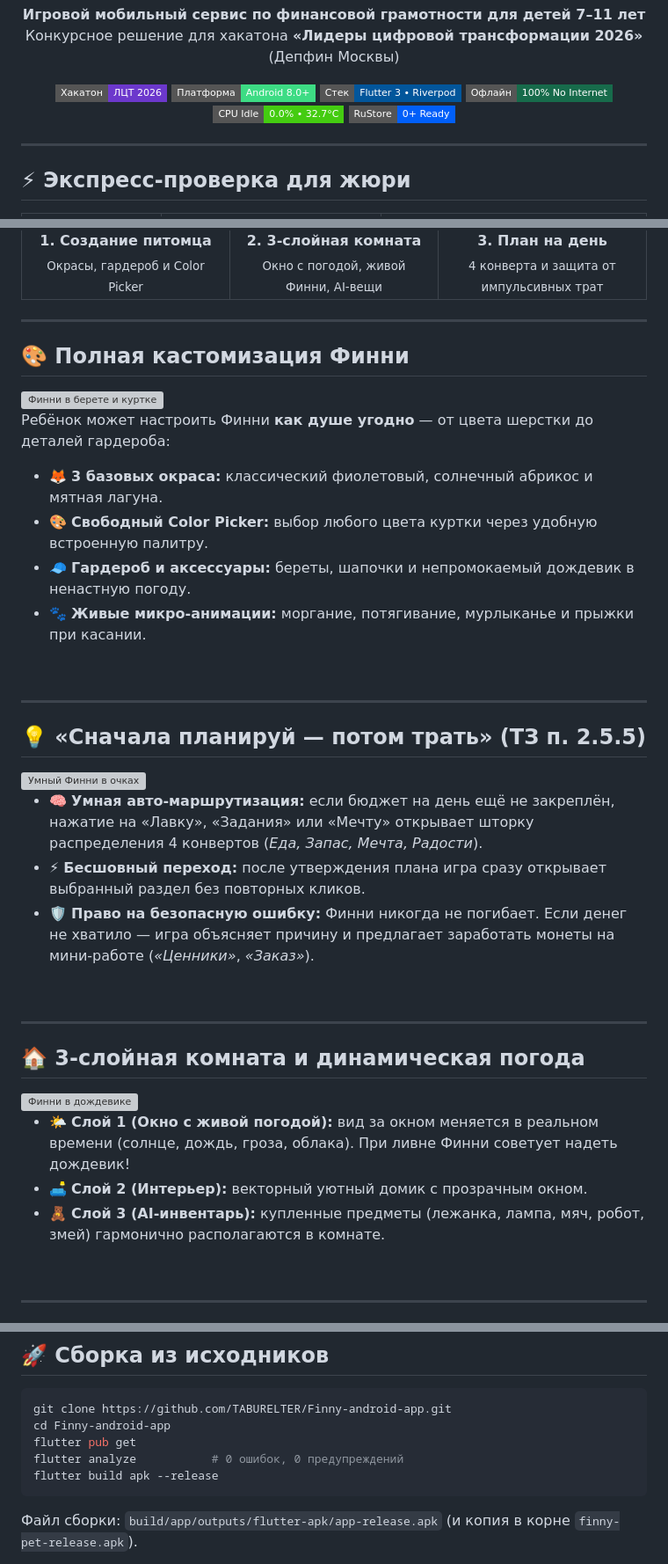
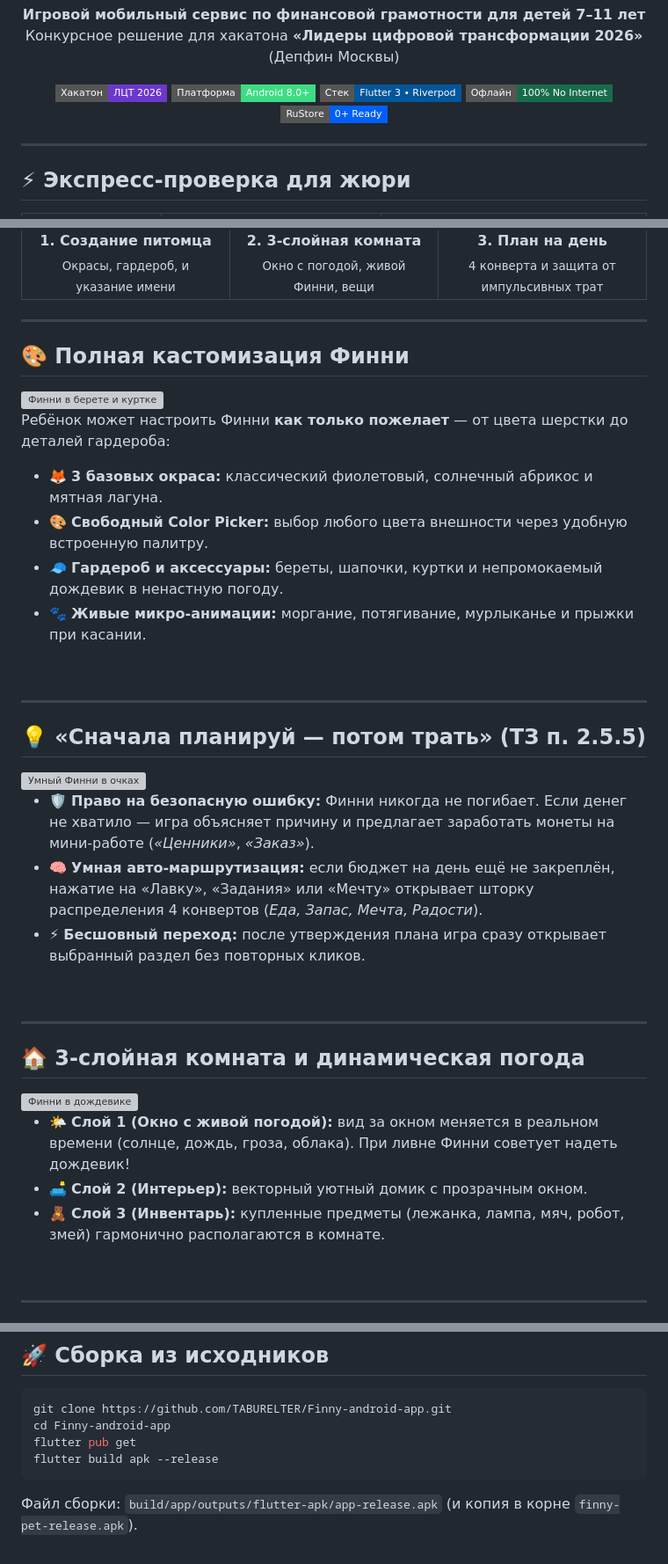
Before and after one commit to TABURELTER/Finny-android-app, a Markdown page: README.md, 3 parts joined by grey strips. Shown at 88% size. Rendered like a GitHub page; badges without logos; grey boxes are pictures that could not be loaded.

Commit message:
docs: update README

````diff
--- a/README.md
+++ b/README.md
@@ -15,7 +16,6 @@
   <img src="https://img.shields.io/badge/Платформа-Android_8.0+-3DDC84?style=flat-square&logo=android&logoColor=white" alt="Android" />
   <img src="https://img.shields.io/badge/Стек-Flutter_3_•_Riverpod-02569B?style=flat-square&logo=flutter&logoColor=white" alt="Flutter" />
   <img src="https://img.shields.io/badge/Офлайн-100%25_No_Internet-176B4B?style=flat-square" alt="100% Офлайн" />
-  <img src="https://img.shields.io/badge/CPU_Idle-0.0%25_•_32.7°C-brightgreen?style=flat-square" alt="0% CPU" />
   <img src="https://img.shields.io/badge/RuStore-0+_Ready-005FF9?style=flat-square" alt="RuStore" />
 </p>
 
@@ -40,12 +40,12 @@
     <td align="center" width="33%">
       <img src="docs/screenshots/01-create-pet.png" width="220" alt="Создание питомца" /><br>
       <b>1. Создание питомца</b><br>
-      <sub>Окрасы, гардероб и Color Picker</sub>
+      <sub>Окрасы, гардероб, и указание имени</sub>
     </td>
     <td align="center" width="33%">
       <img src="docs/screenshots/02-home.png" width="220" alt="Главный экран" /><br>
       <b>2. 3-слойная комната</b><br>
-      <sub>Окно с погодой, живой Финни, AI-вещи</sub>
+      <sub>Окно с погодой, живой Финни, вещи</sub>
     </td>
     <td align="center" width="33%">
       <img src="docs/screenshots/03-budget-plan.png" width="220" alt="План бюджета" /><br>
@@ -61,10 +61,10 @@
 
 <img src="assets/finny/finny_apricot_happy.svg" width="150" align="right" alt="Финни в берете и куртке" style="margin-left: 15px; margin-bottom: 10px;" />
 
-Ребёнок может настроить Финни **как душе угодно** — от цвета шерстки до деталей гардероба:
+Ребёнок может настроить Финни **как только пожелает** — от цвета шерстки до деталей гардероба:
 - 🦊 **3 базовых окраса:** классический фиолетовый, солнечный абрикос и мятная лагуна.
-- 🎨 **Свободный Color Picker:** выбор любого цвета куртки через удобную встроенную палитру.
-- 🧢 **Гардероб и аксессуары:** береты, шапочки и непромокаемый дождевик в ненастную погоду.
+- 🎨 **Свободный Color Picker:** выбор любого цвета внешности через удобную встроенную палитру.
+- 🧢 **Гардероб и аксессуары:** береты, шапочки, куртки и непромокаемый дождевик в ненастную погоду.
 - 🐾 **Живые микро-анимации:** моргание, потягивание, мурлыканье и прыжки при касании.
 
 <br clear="right" />
@@ -75,9 +75,10 @@
 
 <img src="assets/finny/finny_smart_glasses.svg" width="145" align="right" alt="Умный Финни в очках" style="margin-left: 15px; margin-bottom: 10px;" />
 
+- 🛡️ **Право на безопасную ошибку:** Финни никогда не погибает. Если денег не хватило — игра объясняет причину и предлагает заработать монеты на мини-работе (*«Ценники»*, *«Заказ»*).
 - 🧠 **Умная авто-маршрутизация:** если бюджет на день ещё не закреплён, нажатие на «Лавку», «Задания» или «Мечту» открывает шторку распределения 4 конвертов (*Еда, Запас, Мечта, Радости*).
 - ⚡ **Бесшовный переход:** после утверждения плана игра сразу открывает выбранный раздел без повторных кликов.
-- 🛡️ **Право на безопасную ошибку:** Финни никогда не погибает. Если денег не хватило — игра объясняет причину и предлагает заработать монеты на мини-работе (*«Ценники»*, *«Заказ»*).
+
 
 <br clear="right" />
 
@@ -89,7 +90,7 @@
 
 - 🌤️ **Слой 1 (Окно с живой погодой):** вид за окном меняется в реальном времени (солнце, дождь, гроза, облака). При ливне Финни советует надеть дождевик!
 - 🛋️ **Слой 2 (Интерьер):** векторный уютный домик с прозрачным окном.
-- 🧸 **Слой 3 (AI-инвентарь):** купленные предметы (лежанка, лампа, мяч, робот, змей) гармонично располагаются в комнате.
+- 🧸 **Слой 3 (Инвентарь):** купленные предметы (лежанка, лампа, мяч, робот, змей) гармонично располагаются в комнате.
 
 <br clear="right" />
 
@@ -127,7 +128,6 @@
 git clone https://github.com/TABURELTER/Finny-android-app.git
 cd Finny-android-app
 flutter pub get
-flutter analyze           # 0 ошибок, 0 предупреждений
 flutter build apk --release
 ```
 Файл сборки: `build/app/outputs/flutter-apk/app-release.apk` (и копия в корне `finny-pet-release.apk`).
````
Also changed, not shown: other parts of README.md (+3 -2 lines).
